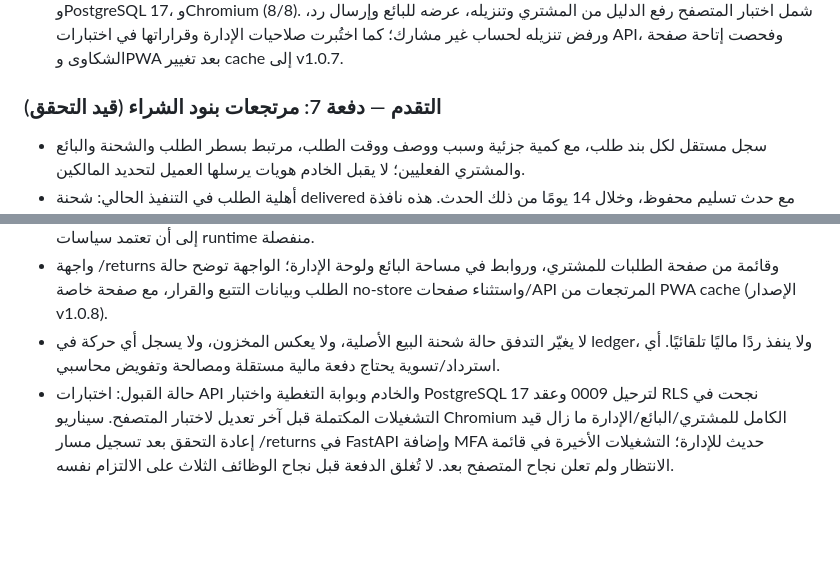
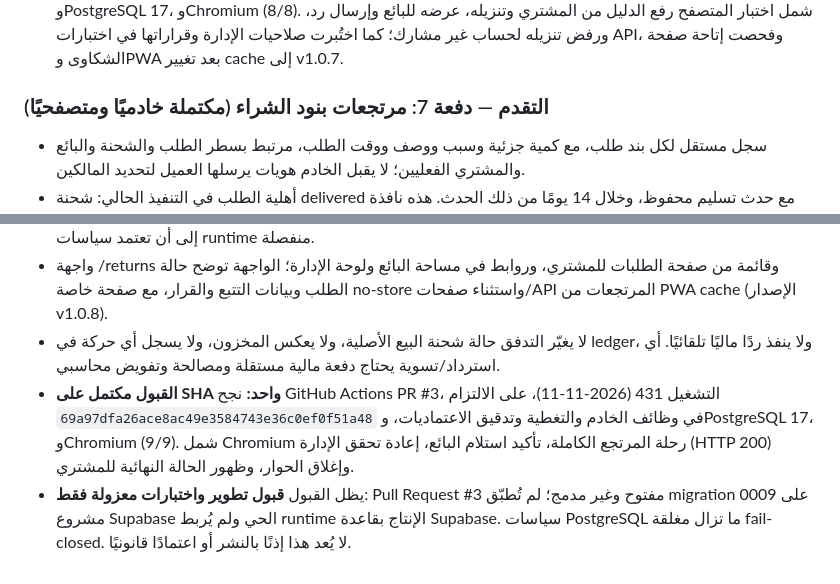
Before and after one commit to mohammadalshlool425-lab/shamaa-store, a Markdown page: docs/PHASES.md, 2 parts joined by grey strips. Drawn GitHub-style; blank space fills up the shorter version.

```diff
--- a/docs/PHASES.md
+++ b/docs/PHASES.md
@@ -130,7 +130,7 @@
 - النسخ المشفر يضم صور الأدلة ويتحقق من SHA-256 والحجم عند الإنشاء والاستعادة. مجلد الأدلة محلي لمضيف واحد؛ لم يُنقل إلى bucket أو object store بعد، ولا يحقق تخزينًا متعدد المضيفين.
 - لا تُنشأ أرصدة أو حركات ledger أو استردادات تلقائية عند فتح الشكوى أو إغلاقها. لم تُطبّق ترحيلات 0008 على مشروع Supabase الحي، ولم يُربط FastAPI بقاعدة Supabase؛ CI فقط يختبر PostgreSQL 17 معزولًا.
 - **القبول مكتمل:** نجح تشغيل GitHub Actions رقم 289 على الفرع في وظائف الخادم والتغطية والاعتماديات، وPostgreSQL 17، وChromium (8/8). شمل اختبار المتصفح رفع الدليل من المشتري وتنزيله، عرضه للبائع وإرسال رد، ورفض تنزيله لحساب غير مشارك؛ كما اختُبرت صلاحيات الإدارة وقراراتها في اختبارات API، وفحصت إتاحة صفحة الشكاوى وPWA بعد تغيير cache إلى v1.0.7.
-### التقدم — دفعة 7: مرتجعات بنود الشراء (قيد التحقق)
+### التقدم — دفعة 7: مرتجعات بنود الشراء (مكتملة خادميًا ومتصفحيًا)
 
 - سجل مستقل لكل بند طلب، مع كمية جزئية وسبب ووصف ووقت الطلب، مرتبط بسطر الطلب والشحنة والبائع والمشتري الفعليين؛ لا يقبل الخادم هويات يرسلها العميل لتحديد المالكين.
 - أهلية الطلب في التنفيذ الحالي: شحنة delivered مع حدث تسليم محفوظ، وخلال 14 يومًا من ذلك الحدث. هذه نافذة تشغيلية تجريبية قابلة للمراجعة وليست نصًا قانونيًا معتمدًا.
@@ -141,4 +141,5 @@
 - ترحيل SQLite وSupabase PostgreSQL رقم 0009، وschema version 9، وجدولا return_requests وreturn_request_events. PostgreSQL المتوقع 30 جدولًا مع ENABLE+FORCE RLS ودون سياسات أو grants عامة، إلى أن تعتمد سياسات runtime منفصلة.
 - واجهة /returns وقائمة من صفحة الطلبات للمشتري، وروابط في مساحة البائع ولوحة الإدارة؛ الواجهة توضح حالة الطلب وبيانات التتبع والقرار، مع صفحة خاصة no-store واستثناء صفحات/API المرتجعات من PWA cache (الإصدار v1.0.8).
 - لا يغيّر التدفق حالة شحنة البيع الأصلية، ولا يعكس المخزون، ولا يسجل أي حركة في ledger، ولا ينفذ ردًا ماليًا تلقائيًا. أي استرداد/تسوية يحتاج دفعة مالية مستقلة ومصالحة وتفويض محاسبي.
-- حالة القبول: اختبارات API والخادم وبوابة التغطية واختبار PostgreSQL 17 لترحيل 0009 وعقد RLS نجحت في التشغيلات المكتملة قبل آخر تعديل لاختبار المتصفح. سيناريو Chromium الكامل للمشتري/البائع/الإدارة ما زال قيد إعادة التحقق بعد تسجيل مسار /returns في FastAPI وإضافة MFA حديث للإدارة؛ التشغيلات الأخيرة في قائمة الانتظار ولم تعلن نجاح المتصفح بعد. لا تُغلق الدفعة قبل نجاح الوظائف الثلاث على الالتزام نفسه.
+- **القبول مكتمل على SHA واحد:** نجح GitHub Actions PR #3، التشغيل 431 (2026-11-11)، على الالتزام `69a97dfa26ace8ac49e3584743e36c0ef0f51a48` في وظائف الخادم والتغطية وتدقيق الاعتماديات، وPostgreSQL 17، وChromium (9/9). شمل Chromium رحلة المرتجع الكاملة، تأكيد استلام البائع، إعادة تحقق الإدارة (HTTP 200) وإغلاق الحوار، وظهور الحالة النهائية للمشتري.
+- يظل القبول **قبول تطوير واختبارات معزولة فقط**: Pull Request #3 مفتوح وغير مدمج؛ لم تُطبّق migration 0009 على مشروع Supabase الحي ولم يُربط runtime الإنتاج بقاعدة Supabase. سياسات PostgreSQL ما تزال مغلقة fail-closed. لا يُعد هذا إذنًا بالنشر أو اعتمادًا قانونيًا.
```
Also changed, not shown: docs/VERIFICATION.md (+9 -9 lines).
